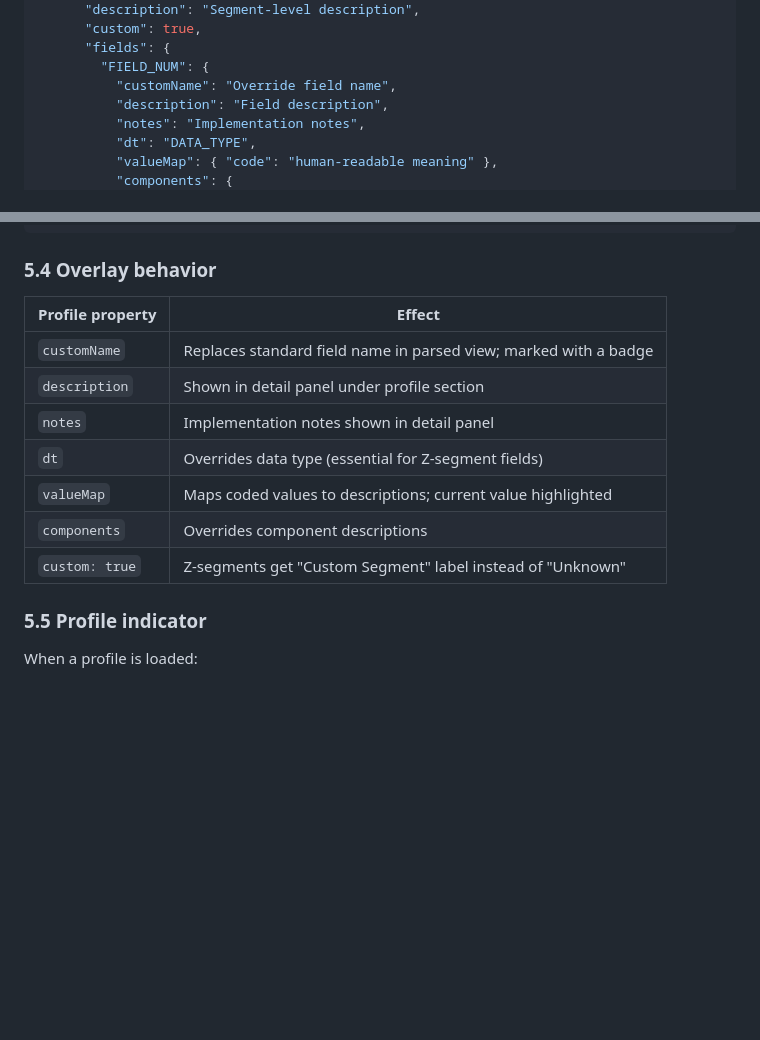
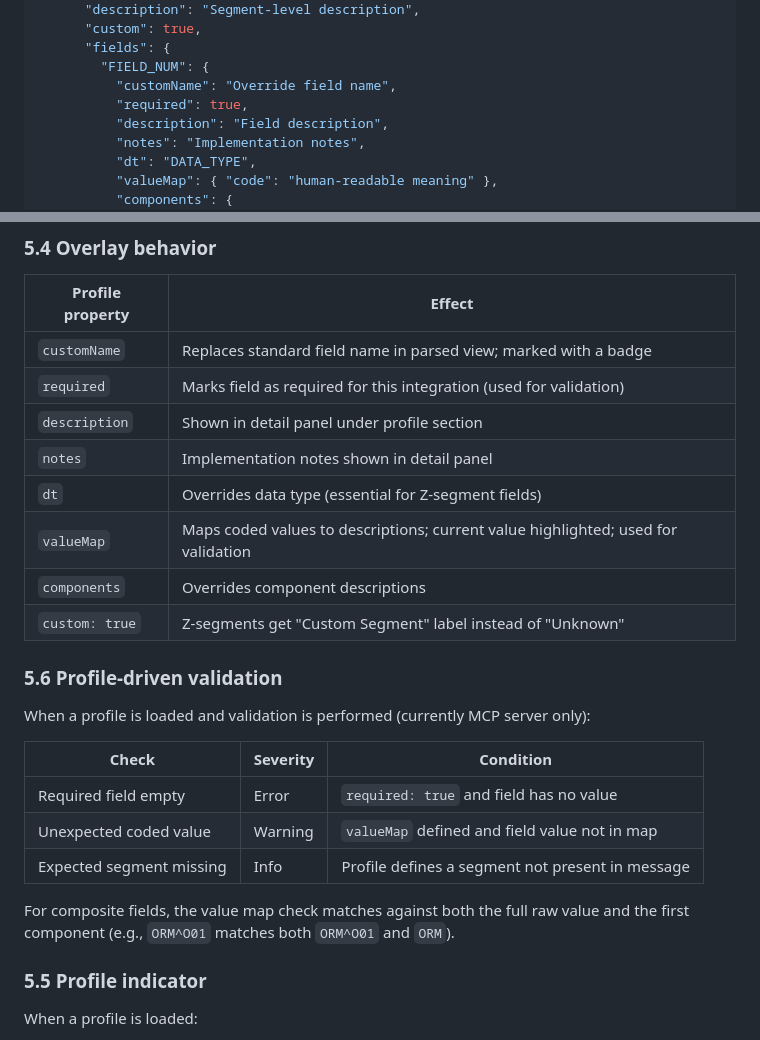
Before and after one commit to klauseduard/hl7-tools, a Markdown page: docs/hl7-viewer-spec.md, 2 parts joined by grey strips. Rendered like a GitHub page; blank space fills up the shorter version.

```diff
--- a/docs/hl7-viewer-spec.md
+++ b/docs/hl7-viewer-spec.md
@@ -246,6 +246,7 @@ Profiles do **not** replace spec definitions — they add to them.
       "fields": {
         "FIELD_NUM": {
           "customName": "Override field name",
+          "required": true,
           "description": "Field description",
           "notes": "Implementation notes",
           "dt": "DATA_TYPE",
@@ -265,12 +266,25 @@ Profiles do **not** replace spec definitions — they add to them.
 | Profile property | Effect |
 |-----------------|--------|
 | `customName` | Replaces standard field name in parsed view; marked with a badge |
+| `required` | Marks field as required for this integration (used for validation) |
 | `description` | Shown in detail panel under profile section |
 | `notes` | Implementation notes shown in detail panel |
 | `dt` | Overrides data type (essential for Z-segment fields) |
-| `valueMap` | Maps coded values to descriptions; current value highlighted |
+| `valueMap` | Maps coded values to descriptions; current value highlighted; used for validation |
 | `components` | Overrides component descriptions |
 | `custom: true` | Z-segments get "Custom Segment" label instead of "Unknown" |
+
+### 5.6 Profile-driven validation
+
+When a profile is loaded and validation is performed (currently MCP server only):
+
+| Check | Severity | Condition |
+|-------|----------|-----------|
+| Required field empty | Error | `required: true` and field has no value |
+| Unexpected coded value | Warning | `valueMap` defined and field value not in map |
+| Expected segment missing | Info | Profile defines a segment not present in message |
+
+For composite fields, the value map check matches against both the full raw value and the first component (e.g., `ORM^O01` matches both `ORM^O01` and `ORM`).
 
 ### 5.5 Profile indicator
 
```
Also changed, not shown: docs/web-viewer-spec.md (+42 -2 lines).
